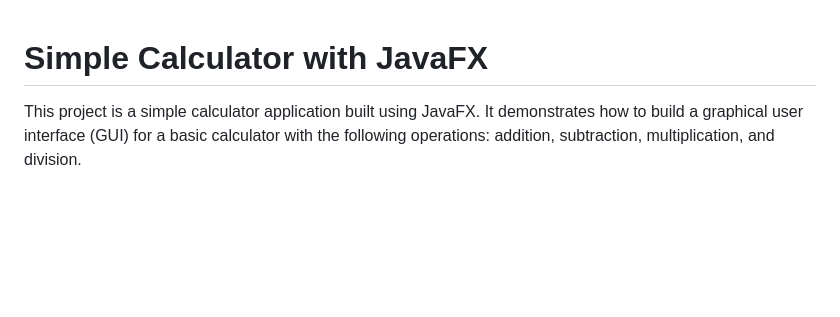
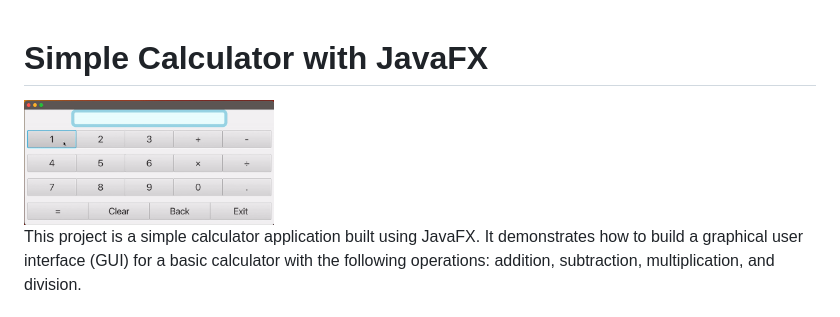
Before and after one commit to JoeyHammoth/simple-calculator, a Markdown page: README.md, the part around the change. Rendered like a GitHub page; blank space fills up the shorter version.

```diff
--- a/README.md
+++ b/README.md
@@ -1,4 +1,6 @@
 # Simple Calculator with JavaFX
+
+<img src="https://github.com/JoeyHammoth/simple-calculator/blob/main/vid.gif" alt="logo" width="250">
 
 This project is a simple calculator application built using JavaFX. It demonstrates how to build a graphical user interface (GUI) for a basic calculator with the following operations: addition, subtraction, multiplication, and division.
 
```
